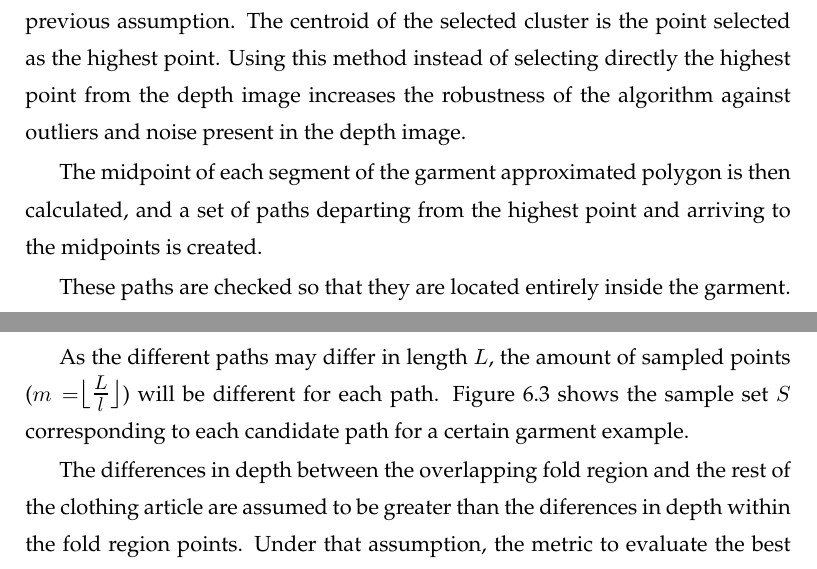
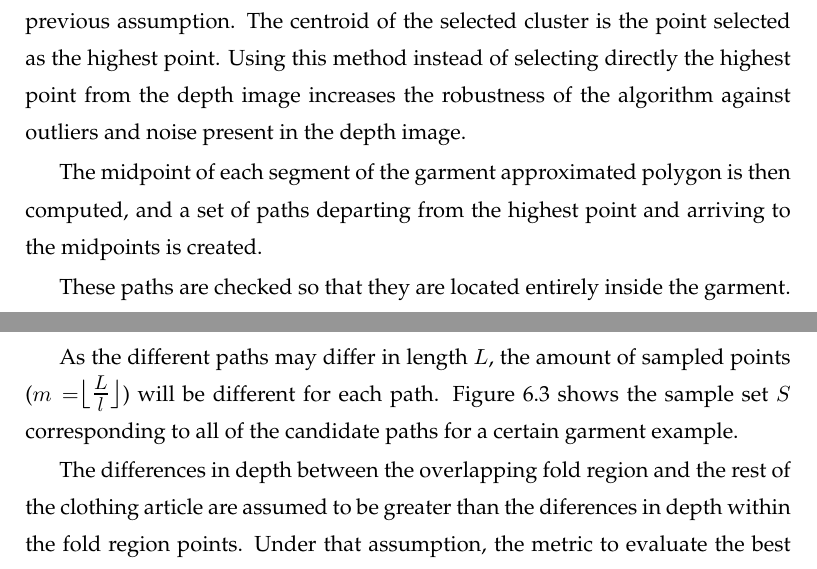
Before and after one commit to David-Estevez/master-thesis, a LaTeX thesis (master_thesis.tex, which reads algorithm_03.tex): two parts of pages 71 and 73 of 102, joined at a grey line, cut so that both start at the same text. Compiled offline with pdfLaTeX.

Commit message:
Review algorithm_03 (ongoing)

```diff
--- a/algorithm_03.tex
+++ b/algorithm_03.tex
@@ -18,7 +18,7 @@ Based on the assumption that when a garment has an overlapping fold, the fold li
 
 To find the highest point in the garment, the clusters previously found with the Watershed algorithm are averaged using the median value for each cluster. Then, the region with the lowest depth value, which is closest to the camera and therefore highest in the garment, is selected as overlapping fold based on the previous assumption. The centroid of the selected cluster is the point selected as the highest point. Using this method instead of selecting directly the highest point from the depth image increases the robustness of the algorithm against outliers and noise present in the depth image.
 
-The midpoint of each segment of the garment approximated polygon is then calculated, and a set of paths departing from the highest point and arriving to the midpoints is created.
+The midpoint of each segment of the garment approximated polygon is then computed, and a set of paths departing from the highest point and arriving to the midpoints is created.
 
 These paths are checked so that they are located entirely inside the garment. Paths that go outside the garment approximated polygon are considered invalid. Figure \ref{fig:candidate_paths} shows both the initial paths set and the unfold candidate paths set, without the invalid paths.
 
@@ -64,7 +64,7 @@ This results in $n$ ordered sets $S=\{ s_1,...,s_m\}$ of depth samples to be ana
 s_i = \mathcal{D}(path(i \cdot l)), \quad  i=0,1,2,..., m
 \end{equation}
 
-As the different paths may differ in length $L$, the amount of sampled points ($m=${\Large$\lfloor\frac{L}{l}\rfloor$}) will be different for each path. Figure \ref{fig:paths_with_bumpiness} shows the sample set $S$ corresponding to each candidate path for a certain garment example.
+As the different paths may differ in length $L$, the amount of sampled points ($m=${\Large$\lfloor\frac{L}{l}\rfloor$}) will be different for each path. Figure \ref{fig:paths_with_bumpiness} shows the sample set $S$ corresponding to all of the candidate paths for a certain garment example.
 
 The differences in depth between the overlapping fold region and the rest of the clothing article are assumed to be greater than the diferences in depth within the fold region points. Under that assumption, the metric to evaluate the best path is a \textit{bumpiness} value \textit{B}, which is calculated by penalizing the changes in depth along each of the $n$ candidate sample sets $S$, as shown in Equation \ref{eq:bumpiness}.
 
```
Also changed, not shown: algorithm_03.tex (4 more changed lines).
